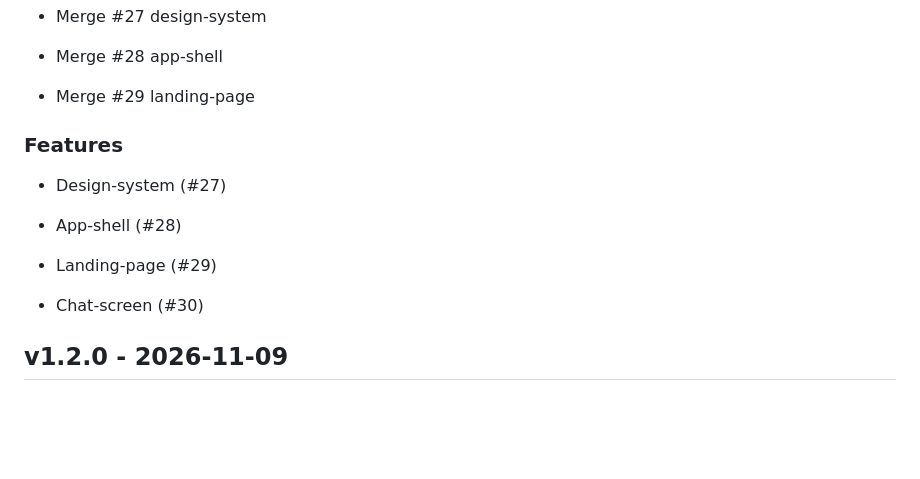
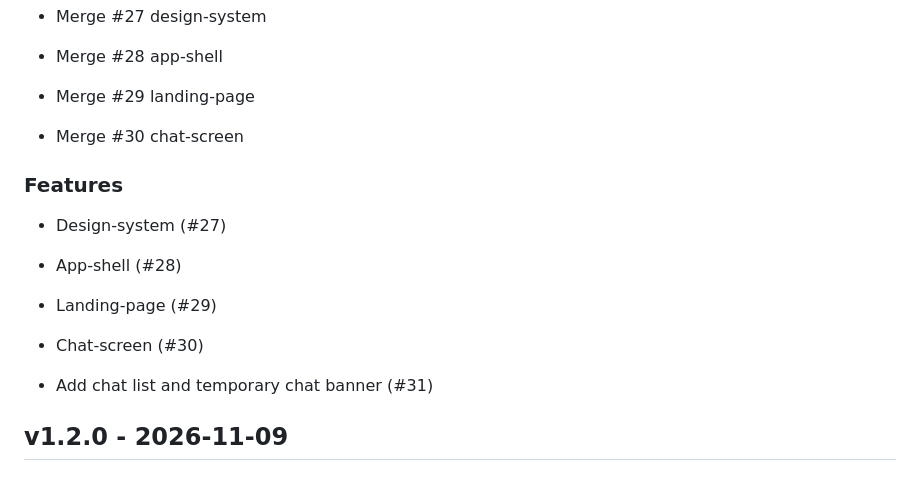
Before and after one commit to wilsonborba/cortex, a Markdown page: CHANGELOG.md, the part around the change. Rendered like a GitHub page; blank space fills up the shorter version.

Commit message:
docs(changelog): update for #31

```diff
--- a/CHANGELOG.md
+++ b/CHANGELOG.md
@@ -18,6 +18,8 @@
 
 - Merge #29 landing-page
 
+- Merge #30 chat-screen
+
 
 ### Features
 
@@ -28,6 +30,8 @@
 - Landing-page (#29)
 
 - Chat-screen (#30)
+
+- Add chat list and temporary chat banner (#31)
 
 
 ## v1.2.0 - 2026-11-09
```
